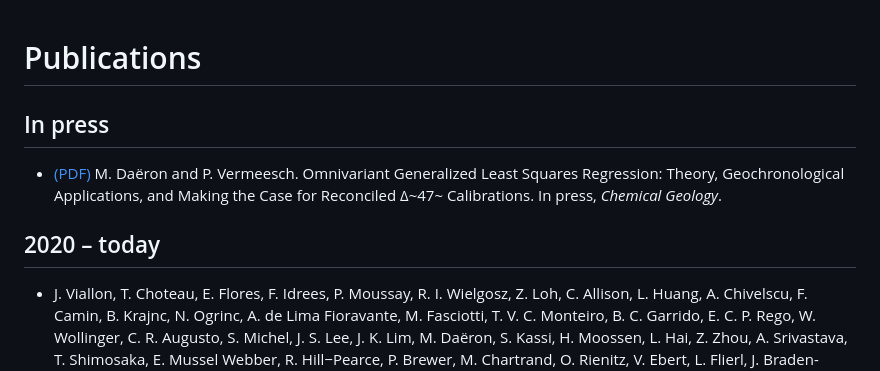
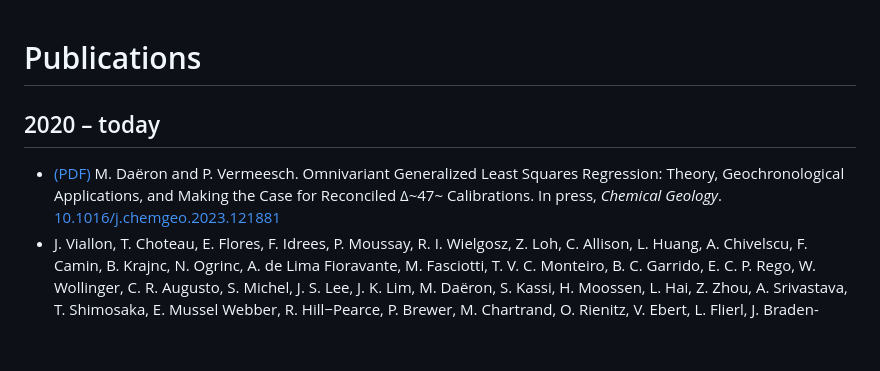
Before and after one commit to mdaeron/src.daeron.fr, a Markdown page: md/biblio.md, the part around the change. Rendered like a GitHub page; blank space fills up the shorter version.

Commit message:
Add OGLS paper DOI

```diff
--- a/md/biblio.md
+++ b/md/biblio.md
@@ -4,11 +4,11 @@
 
 <!--## In review-->
 
-## In press
-+ [(PDF)](Daeron-Vermeesch-2023.pdf) M. Daëron and P. Vermeesch. Omnivariant Generalized Least Squares Regression: Theory, Geochronological Applications, and Making the Case for Reconciled Δ~47~ Calibrations. In press, _Chemical Geology_.
+<!--## In press-->
 
 ## 2020 – today
 
++ [(PDF)](Daeron-Vermeesch-2023.pdf) M. Daëron and P. Vermeesch. Omnivariant Generalized Least Squares Regression: Theory, Geochronological Applications, and Making the Case for Reconciled Δ~47~ Calibrations. In press, _Chemical Geology_. [10.1016/j.chemgeo.2023.121881](https://doi.org/10.1016/j.chemgeo.2023.121881)
 + J. Viallon, T. Choteau, E. Flores, F. Idrees, P. Moussay, R. I. Wielgosz, Z. Loh, C. Allison, L. Huang, A. Chivelscu, F. Camin, B. Krajnc, N. Ogrinc, A. de Lima Fioravante, M. Fasciotti, T. V. C. Monteiro, B. C. Garrido, E. C. P. Rego, W. Wollinger, C. R. Augusto, S. Michel, J. S. Lee, J. K. Lim, M. Daëron, S. Kassi, H. Moossen, L. Hai, Z. Zhou, A. Srivastava, T. Shimosaka, E. Mussel Webber, R. Hill−Pearce, P. Brewer, M. Chartrand, O. Rienitz, V. Ebert, L. Flierl, J. Braden-Behrens, J. Nwaboh, A. Emad, A. Simsek, I. Chubchenko (2023). Final report of CCQM-P204, comparison on CO~2~ isotope ratios in pure CO~2~. _Metrologia_. [10.1088/0026-1394/60/1A/08026](https://doi.org/10.1088/0026-1394/60/1A/08026)
 + [(PDF)](Daeron-Gray-2023.pdf) M. Daëron and W. R. Gray (2023). Revisiting oxygen-18 and clumped isotopes in planktic and benthic foraminifera. _Paleoceanography and Paleoclimatology_. [10.1029/2023PA004660](https://doi.org/10.1029/2023PA004660)
 + [(PDF)](Letulle-2023.pdf) T. Letulle, D. Gaspard, M. Daëron, F. Arnaud-Godet, A. Vinçon-Laugier, G. Suan, C. Lécuyer (2023). Multi-proxy assessment of brachiopod shell calcite as a potential archive of seawater temperature and oxygen isotope composition. _Biogeosciences_. [10.5194/bg-20-1381-2023](https://doi.org/10.5194/bg-20-1381-2023)
```
